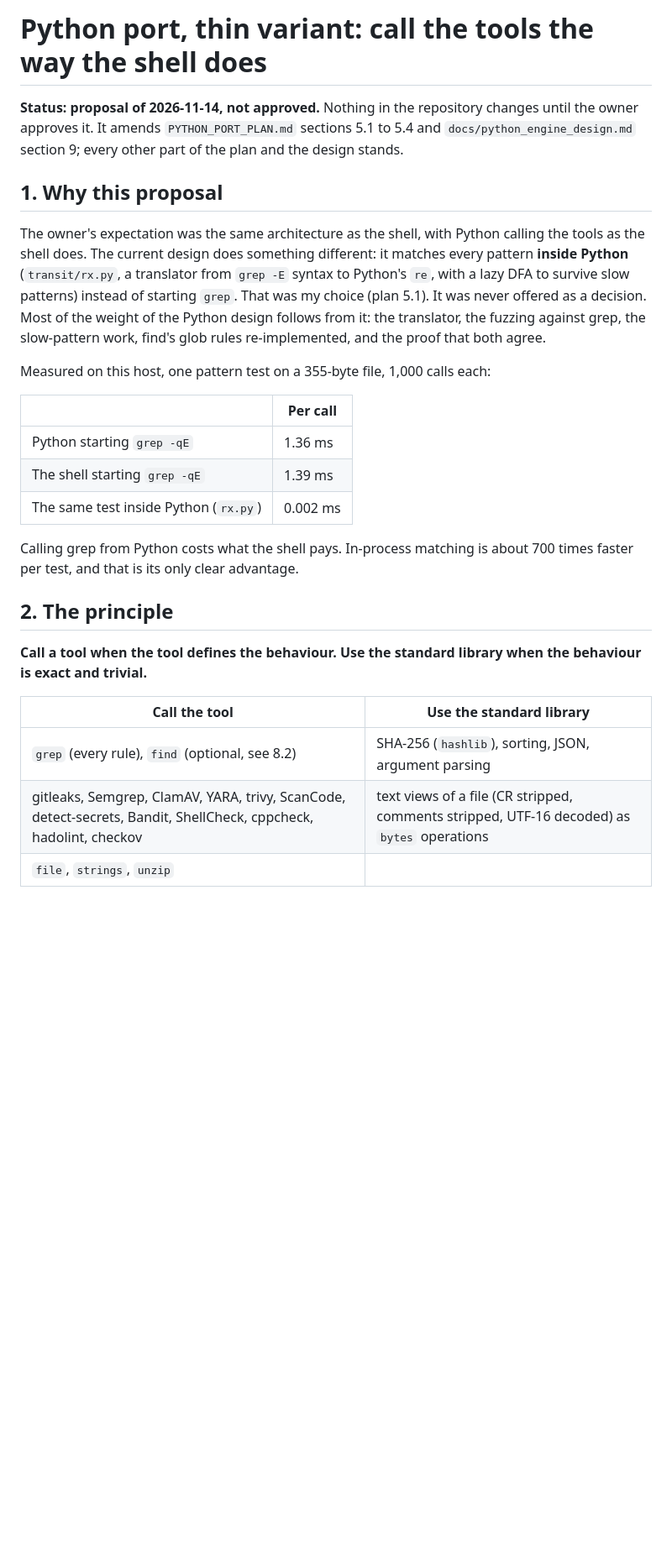
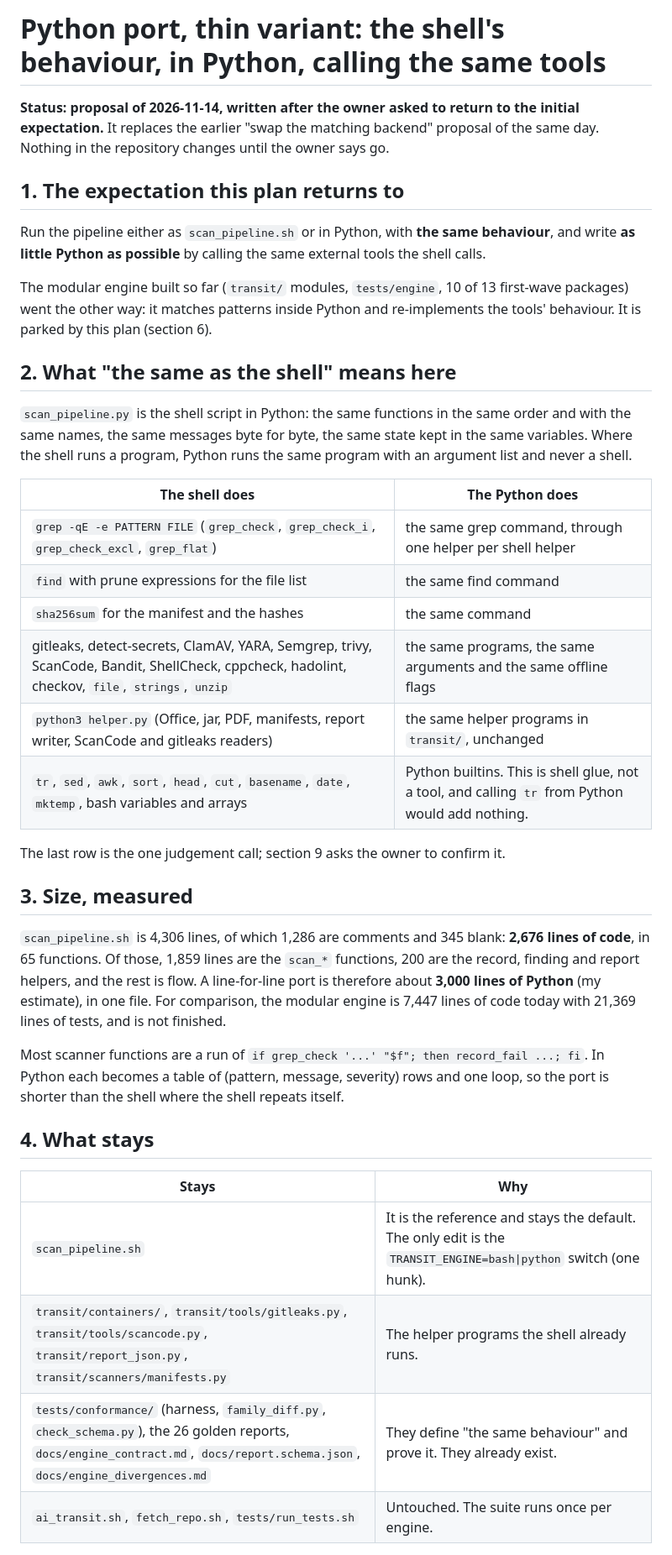
Before and after one commit to Gaillotte/Claude, a Markdown page: docs/python_port_thin_plan.md, the part around one of its changes. Shown at 84% size. Drawn GitHub-style; blank space fills up the shorter version.

```diff
--- a/docs/python_port_thin_plan.md
+++ b/docs/python_port_thin_plan.md
@@ -1,36 +1,50 @@
-# Python port, thin variant: call the tools the way the shell does
+# Python port, thin variant: the shell's behaviour, in Python, calling the same tools
 
-**Status: proposal of 2026-11-14, not approved.** Nothing in the repository changes until the owner approves it.
-It amends `PYTHON_PORT_PLAN.md` sections 5.1 to 5.4 and `docs/python_engine_design.md` section 9; every other part of
-the plan and the design stands.
+**Status: proposal of 2026-11-14, written after the owner asked to return to the initial expectation.** It replaces the
+earlier "swap the matching backend" proposal of the same day. Nothing in the repository changes until the owner says go.
 
-## 1. Why this proposal
+## 1. The expectation this plan returns to
 
-The owner's expectation was the same architecture as the shell, with Python calling the tools as the shell does.
-The current design does something different: it matches every pattern **inside Python** (`transit/rx.py`, a translator
-from `grep -E` syntax to Python's `re`, with a lazy DFA to survive slow patterns) instead of starting `grep`. That was
-my choice (plan 5.1). It was never offered as a decision. Most of the weight of the Python design follows from it: the
-translator, the fuzzing against grep, the slow-pattern work, find's glob rules re-implemented, and the proof that both
-agree.
+Run the pipeline either as `scan_pipeline.sh` or in Python, with **the same behaviour**, and write **as little Python as
+possible** by calling the same external tools the shell calls.
 
-Measured on this host, one pattern test on a 355-byte file, 1,000 calls each:
+The modular engine built so far (`transit/` modules, `tests/engine`, 10 of 13 first-wave packages) went the other way:
+it matches patterns inside Python and re-implements the tools' behaviour. It is parked by this plan (section 6).
 
-| | Per call |
+## 2. What "the same as the shell" means here
+
+`scan_pipeline.py` is the shell script in Python: the same functions in the same order and with the same names, the
+same messages byte for byte, the same state kept in the same variables. Where the shell runs a program, Python runs the
+same program with an argument list and never a shell.
+
+| The shell does | The Python does |
 |---|---|
-| Python starting `grep -qE` | 1.36 ms |
-| The shell starting `grep -qE` | 1.39 ms |
-| The same test inside Python (`rx.py`) | 0.002 ms |
+| `grep -qE -e PATTERN FILE` (`grep_check`, `grep_check_i`, `grep_check_excl`, `grep_flat`) | the same grep command, through one helper per shell helper |
+| `find` with prune expressions for the file list | the same find command |
+| `sha256sum` for the manifest and the hashes | the same command |
+| gitleaks, detect-secrets, ClamAV, YARA, Semgrep, trivy, ScanCode, Bandit, ShellCheck, cppcheck, hadolint, checkov, `file`, `strings`, `unzip` | the same programs, the same arguments and the same offline flags |
+| `python3 helper.py` (Office, jar, PDF, manifests, report writer, ScanCode and gitleaks readers) | the same helper programs in `transit/`, unchanged |
+| `tr`, `sed`, `awk`, `sort`, `head`, `cut`, `basename`, `date`, `mktemp`, bash variables and arrays | Python builtins. This is shell glue, not a tool, and calling `tr` from Python would add nothing. |
 
-Calling grep from Python costs what the shell pays. In-process matching is about 700 times faster per test, and that is
-its only clear advantage.
+The last row is the one judgement call; section 9 asks the owner to confirm it.
 
-## 2. The principle
+## 3. Size, measured
 
-**Call a tool when the tool defines the behaviour. Use the standard library when the behaviour is exact and trivial.**
+`scan_pipeline.sh` is 4,306 lines, of which 1,286 are comments and 345 blank: **2,676 lines of code**, in 65 functions.
+Of those, 1,859 lines are the `scan_*` functions, 200 are the record, finding and report helpers, and the rest is
+flow. A line-for-line port is therefore about **3,000 lines of Python** (my estimate), in one file. For comparison, the
+modular engine is 7,447 lines of code today with 21,369 lines of tests, and is not finished.
 
-| Call the tool | Use the standard library |
+Most scanner functions are a run of `if grep_check '...' "$f"; then record_fail ...; fi`. In Python each becomes a
+table of (pattern, message, severity) rows and one loop, so the port is shorter than the shell where the shell
+repeats itself.
+
+## 4. What stays
+
+| Stays | Why |
 |---|---|
-| `grep` (every rule), `find` (optional, see 8.2) | SHA-256 (`hashlib`), sorting, JSON, argument parsing |
-| gitleaks, Semgrep, ClamAV, YARA, trivy, ScanCode, detect-secrets, Bandit, ShellCheck, cppcheck, hadolint, checkov | text views of a file (CR stripped, comments stripped, UTF-16 decoded) as `bytes` operations |
-| `file`, `strings`, `unzip` | |
+| `scan_pipeline.sh` | It is the reference and stays the default. The only edit is the `TRANSIT_ENGINE=bash\|python` switch (one hunk). |
+| `transit/containers/`, `transit/tools/gitleaks.py`, `transit/tools/scancode.py`, `transit/report_json.py`, `transit/scanners/manifests.py` | The helper programs the shell already runs. |
+| `tests/conformance/` (harness, `family_diff.py`, `check_schema.py`), the 26 golden reports, `docs/engine_contract.md`, `docs/report.schema.json`, `docs/engine_divergences.md` | They define "the same behaviour" and prove it. They already exist. |
+| `ai_transit.sh`, `fetch_repo.sh`, `tests/run_tests.sh` | Untouched. The suite runs once per engine. |
 
```
Also changed, not shown: other parts of docs/python_port_thin_plan.md (+33 -60 lines), PYTHON_PORT_PLAN.md (+1 -1 lines).
